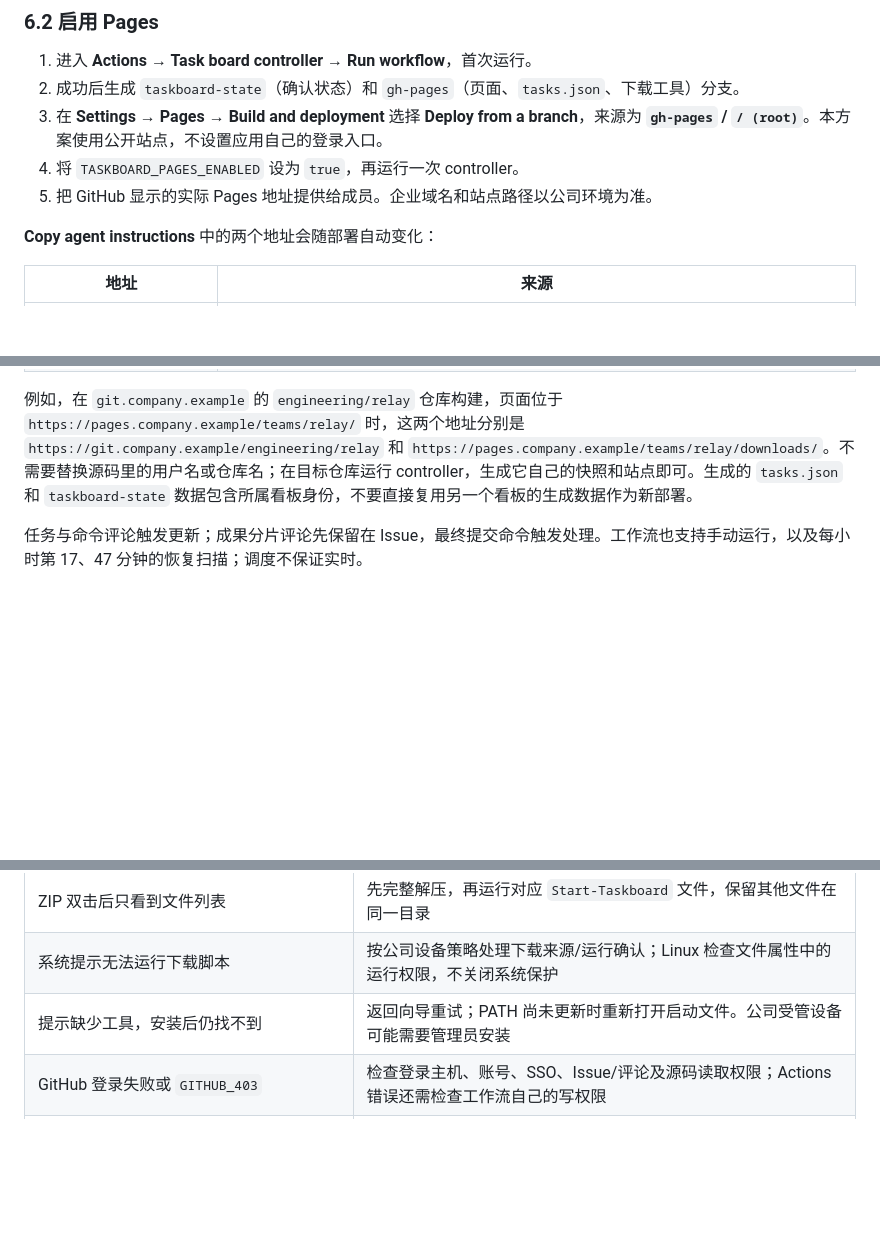
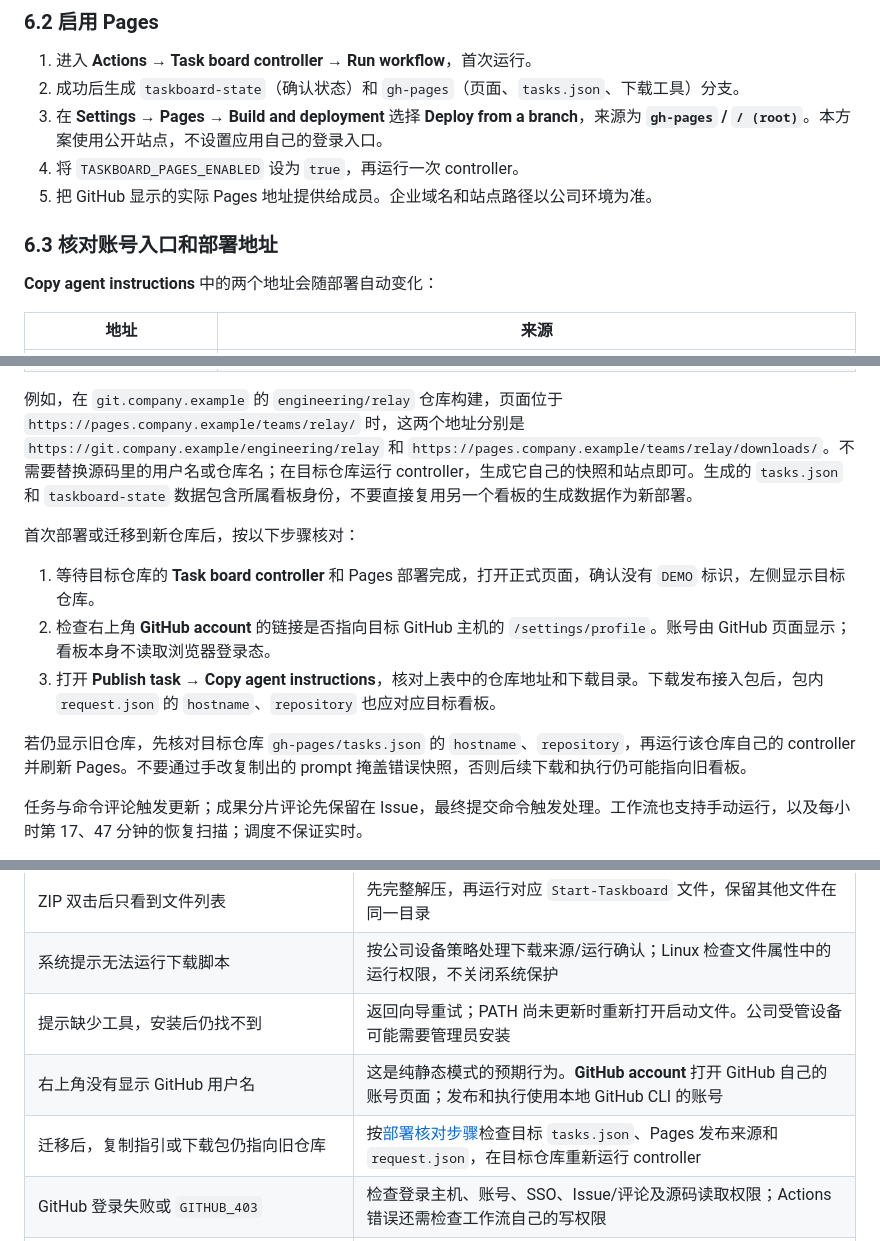
Before and after one commit to zzfancitizen/agent-task-dashboard, a Markdown page: README.md, 3 parts joined by grey strips. Drawn GitHub-style; blank space fills up the shorter version.

```diff
--- a/README.md
+++ b/README.md
@@ -253,6 +253,9 @@ Runner 需要 Python 3.11+、GitHub CLI；`Check task board` 工作流还需要
 4. 将 `TASKBOARD_PAGES_ENABLED` 设为 `true`，再运行一次 controller。
 5. 把 GitHub 显示的实际 Pages 地址提供给成员。企业域名和站点路径以公司环境为准。
 
+<a id="deployment-check"></a>
+### 6.3 核对账号入口和部署地址
+
 **Copy agent instructions** 中的两个地址会随部署自动变化：
 
 | 地址 | 来源 |
@@ -261,6 +264,14 @@ Runner 需要 Python 3.11+、GitHub CLI；`Check task board` 工作流还需要
 | `Download assets` | 根据实际页面地址解析 `./downloads/`，保留项目子路径或自定义域名 |
 
 例如，在 `git.company.example` 的 `engineering/relay` 仓库构建，页面位于 `https://pages.company.example/teams/relay/` 时，这两个地址分别是 `https://git.company.example/engineering/relay` 和 `https://pages.company.example/teams/relay/downloads/`。不需要替换源码里的用户名或仓库名；在目标仓库运行 controller，生成它自己的快照和站点即可。生成的 `tasks.json` 和 `taskboard-state` 数据包含所属看板身份，不要直接复用另一个看板的生成数据作为新部署。
+
+首次部署或迁移到新仓库后，按以下步骤核对：
+
+1. 等待目标仓库的 **Task board controller** 和 Pages 部署完成，打开正式页面，确认没有 `DEMO` 标识，左侧显示目标仓库。
+2. 检查右上角 **GitHub account** 的链接是否指向目标 GitHub 主机的 `/settings/profile`。账号由 GitHub 页面显示；看板本身不读取浏览器登录态。
+3. 打开 **Publish task → Copy agent instructions**，核对上表中的仓库地址和下载目录。下载发布接入包后，包内 `request.json` 的 `hostname`、`repository` 也应对应目标看板。
+
+若仍显示旧仓库，先核对目标仓库 `gh-pages/tasks.json` 的 `hostname`、`repository`，再运行该仓库自己的 controller 并刷新 Pages。不要通过手改复制出的 prompt 掩盖错误快照，否则后续下载和执行仍可能指向旧看板。
 
 任务与命令评论触发更新；成果分片评论先保留在 Issue，最终提交命令触发处理。工作流也支持手动运行，以及每小时第 17、47 分钟的恢复扫描；调度不保证实时。
 
@@ -443,6 +454,8 @@ Hook 通过 stdin 获取真实 session 与 cwd，写入本地关联，并把提
 | ZIP 双击后只看到文件列表 | 先完整解压，再运行对应 `Start-Taskboard` 文件，保留其他文件在同一目录 |
 | 系统提示无法运行下载脚本 | 按公司设备策略处理下载来源/运行确认；Linux 检查文件属性中的运行权限，不关闭系统保护 |
 | 提示缺少工具，安装后仍找不到 | 返回向导重试；PATH 尚未更新时重新打开启动文件。公司受管设备可能需要管理员安装 |
+| 右上角没有显示 GitHub 用户名 | 这是纯静态模式的预期行为。**GitHub account** 打开 GitHub 自己的账号页面；发布和执行使用本地 GitHub CLI 的账号 |
+| 迁移后，复制指引或下载包仍指向旧仓库 | 按[部署核对步骤](#deployment-check)检查目标 `tasks.json`、Pages 发布来源和 `request.json`，在目标仓库重新运行 controller |
 | GitHub 登录失败或 `GITHUB_403` | 检查登录主机、账号、SSO、Issue/评论及源码读取权限；Actions 错误还需检查工作流自己的写权限 |
 | Pages 没有新任务或结果 | 检查 controller、`gh-pages/tasks.json` 和 Pages build；管理员可手动运行 controller。演示不是实际数据 |
 | Actions 一直排队 | 检查 `TASKBOARD_RUNNER` 标签、runner 在线情况与组织策略，等待确认，不重复创建任务 |
```
Also changed, not shown: README.en.md (+13 -0 lines).
